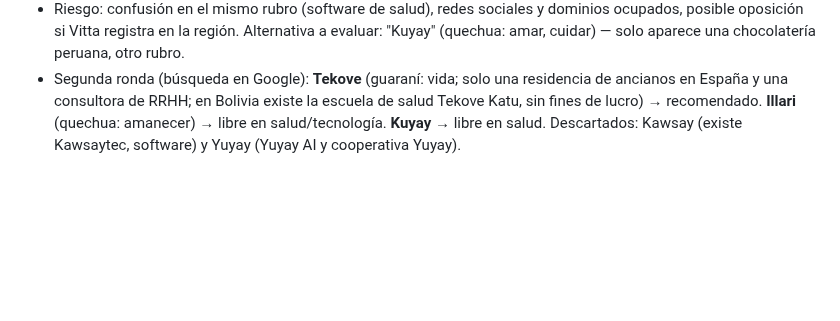
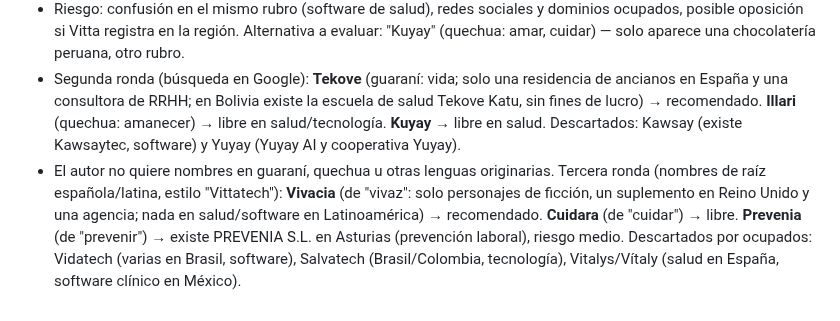
Before and after one commit to papsanluisscz-cell/sivec-pap-mapa, a Markdown page: docs/SIVEC-ideias-proposta.md, the part around the change. Rendered like a GitHub page; blank space fills up the shorter version.

Commit message:
Anota la tercera ronda de nombres de empresa
Co-Authored-By: Claude Opus 5.5 <noreply@anthropic.com>
Claude-Session: https://claude.ai/code/session_015MG6VeavRZnDbjYZyzDjvL

```diff
--- a/docs/SIVEC-ideias-proposta.md
+++ b/docs/SIVEC-ideias-proposta.md
@@ -985,3 +985,4 @@ Baseado na história clínica perinatal (CLAP/OPS) e na carteirinha perinatal, e
 - Vitta (Vitta Tecnologia em Saúde S.A., São Paulo, del grupo Stone) es una healthtech grande: historia clínica, gestión de clínicas, hospital digital; usa @vittatech en Instagram y Facebook y vittatech.com.br está tomado por otra Vitta Tech. También existen Vitta Technologies LLC (EE.UU., vittatech.us) y una farmacia "Vitta Tech".
 - Riesgo: confusión en el mismo rubro (software de salud), redes sociales y dominios ocupados, posible oposición si Vitta registra en la región. Alternativa a evaluar: "Kuyay" (quechua: amar, cuidar) — solo aparece una chocolatería peruana, otro rubro.
 - Segunda ronda (búsqueda en Google): **Tekove** (guaraní: vida; solo una residencia de ancianos en España y una consultora de RRHH; en Bolivia existe la escuela de salud Tekove Katu, sin fines de lucro) → recomendado. **Illari** (quechua: amanecer) → libre en salud/tecnología. **Kuyay** → libre en salud. Descartados: Kawsay (existe Kawsaytec, software) y Yuyay (Yuyay AI y cooperativa Yuyay).
+- El autor no quiere nombres en guaraní, quechua u otras lenguas originarias. Tercera ronda (nombres de raíz española/latina, estilo "Vittatech"): **Vivacia** (de "vivaz": solo personajes de ficción, un suplemento en Reino Unido y una agencia; nada en salud/software en Latinoamérica) → recomendado. **Cuidara** (de "cuidar") → libre. **Prevenia** (de "prevenir") → existe PREVENIA S.L. en Asturias (prevención laboral), riesgo medio. Descartados por ocupados: Vidatech (varias en Brasil, software), Salvatech (Brasil/Colombia, tecnología), Vitalys/Vítaly (salud en España, software clínico en México).
```
